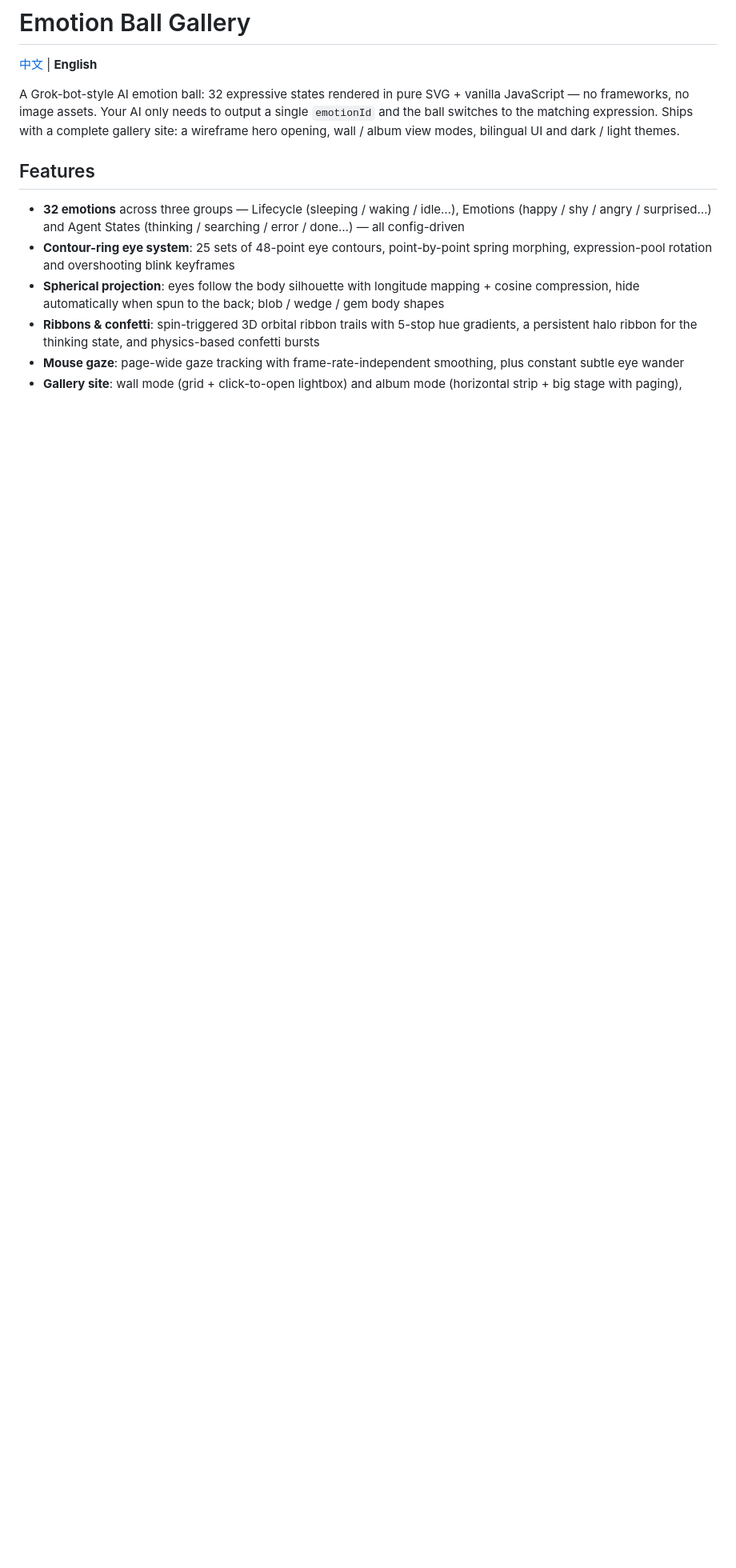
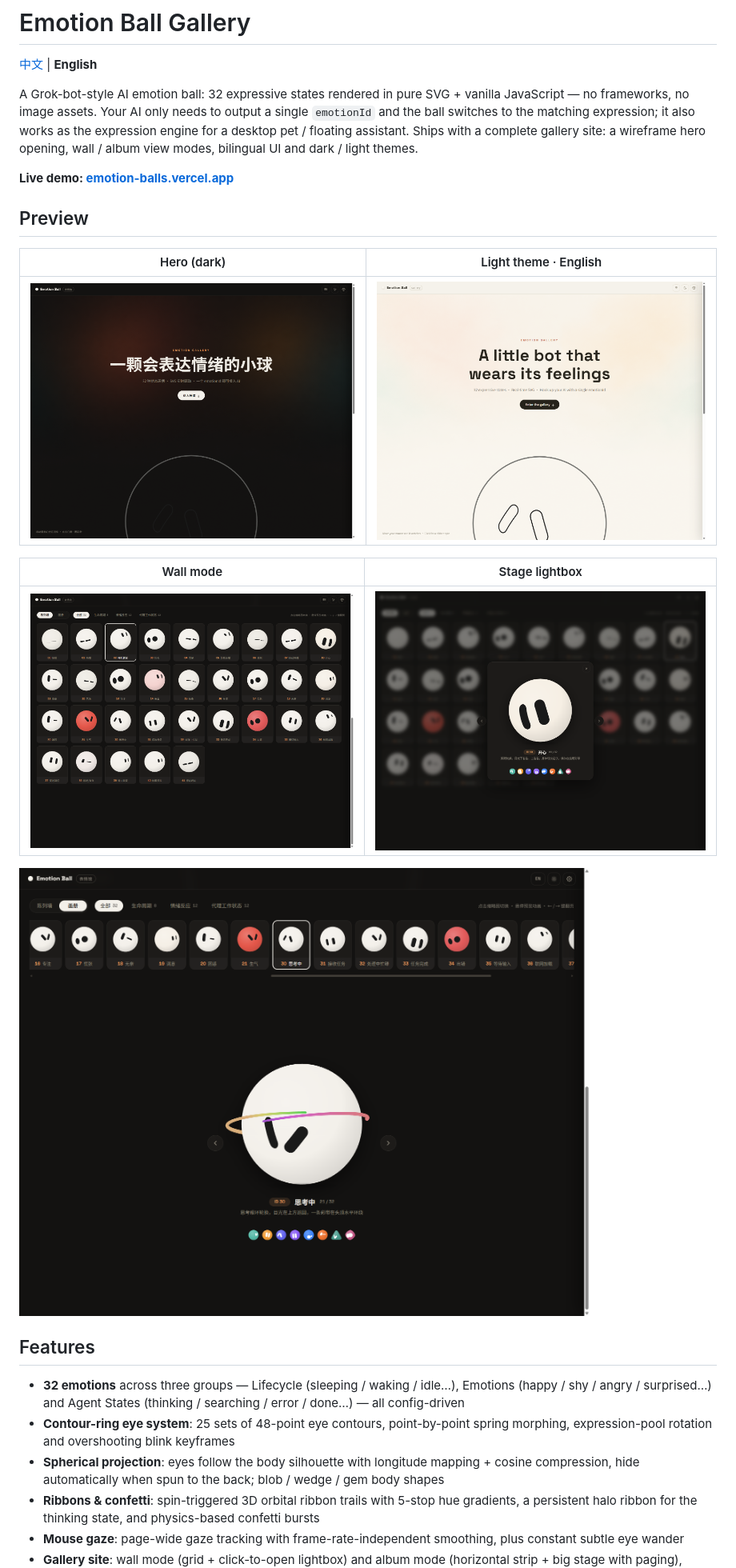
Before and after one commit to Vyenkor/EmotionBallDesktop, a Markdown page: README.en.md, the part around one of its changes. Shown at 80% size. GitHub-like rendering; pictures changed too: assets/screenshots/eb-album-dark.png (added), assets/screenshots/eb-hero-dark.png (added), assets/screenshots/eb-hero-light-en.png (added); blank space fills up the shorter version.

Commit message:
docs: add preview screenshots, non-commercial license, project skills and live demo link
Co-authored-by: Cursor <cursoragent@cursor.com>

```diff
--- a/README.en.md
+++ b/README.en.md
@@ -2,7 +2,21 @@
 
 [中文](README.md) | **English**
 
-A Grok-bot-style AI emotion ball: 32 expressive states rendered in pure SVG + vanilla JavaScript — no frameworks, no image assets. Your AI only needs to output a single `emotionId` and the ball switches to the matching expression. Ships with a complete gallery site: a wireframe hero opening, wall / album view modes, bilingual UI and dark / light themes.
+A Grok-bot-style AI emotion ball: 32 expressive states rendered in pure SVG + vanilla JavaScript — no frameworks, no image assets. Your AI only needs to output a single `emotionId` and the ball switches to the matching expression; it also works as the expression engine for a desktop pet / floating assistant. Ships with a complete gallery site: a wireframe hero opening, wall / album view modes, bilingual UI and dark / light themes.
+
+**Live demo: [emotion-balls.vercel.app](https://emotion-balls.vercel.app/)**
+
+## Preview
+
+| Hero (dark) | Light theme · English |
+| :---: | :---: |
+| ![Hero](assets/screenshots/eb-hero-dark.png) | ![Light theme](assets/screenshots/eb-hero-light-en.png) |
+
+| Wall mode | Stage lightbox |
+| :---: | :---: |
+| ![Wall](assets/screenshots/eb-wall-dark.png) | ![Lightbox](assets/screenshots/eb-stage-modal.png) |
+
+![Album mode with the thinking halo ribbon](assets/screenshots/eb-album-dark.png)
 
 ## Features
 
```
Also changed, not shown: other parts of README.en.md (+5 -2 lines), README.md (+21 -4 lines), 3 other files.
